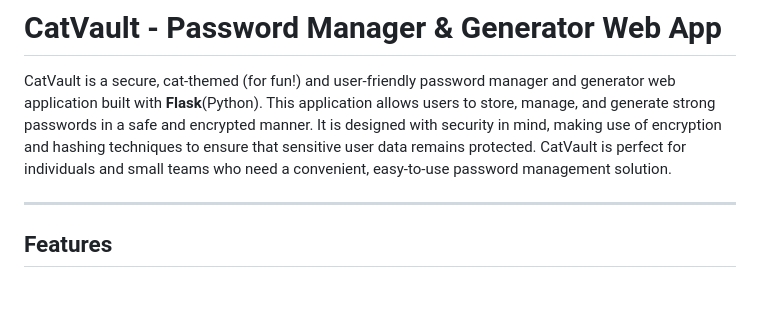
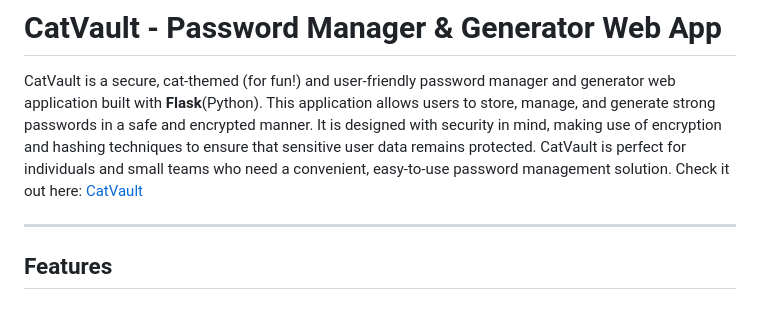
Before and after one commit to Baibhab-Adhikari/CatVault, a Markdown page: README.md, the part around the change. GitHub-like rendering.

```diff
--- a/README.md
+++ b/README.md
@@ -3,6 +3,8 @@
 # CatVault - Password Manager & Generator Web App
 
 CatVault is a secure, cat-themed (for fun!) and user-friendly password manager and generator web application built with **Flask**(Python). This application allows users to store, manage, and generate strong passwords in a safe and encrypted manner. It is designed with security in mind, making use of encryption and hashing techniques to ensure that sensitive user data remains protected. CatVault is perfect for individuals and small teams who need a convenient, easy-to-use password management solution.
+Check it out here: [CatVault](https://catvault-d0092287f236.herokuapp.com/)
+
 
 ---
 
```
